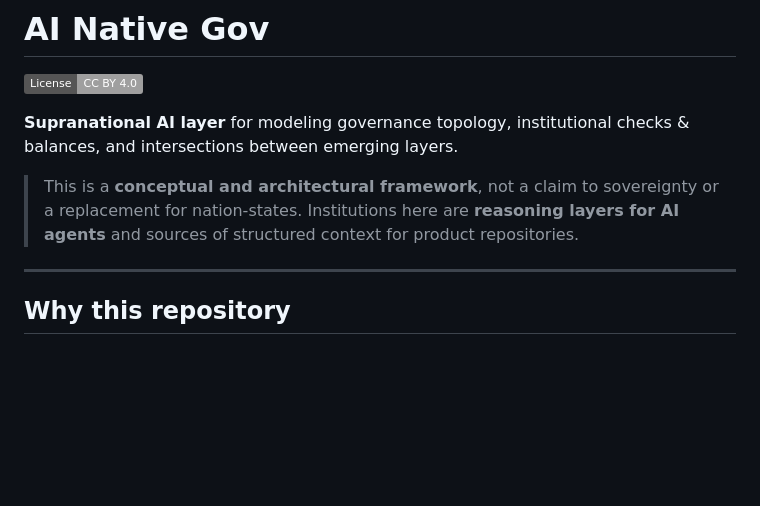
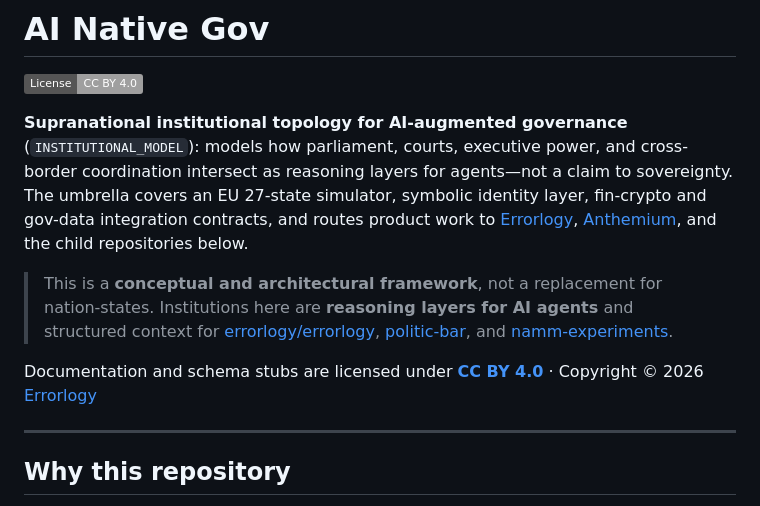
Before and after one commit to errorlogy/ai-native-gov, a Markdown page: README.md, the part around the change. Rendered like a GitHub page; badges without logos; blank space fills up the shorter version.

Commit message:
Add CC BY 4.0 license with attribution

```diff
--- a/README.md
+++ b/README.md
@@ -5,9 +5,11 @@
 [cc-by]: https://creativecommons.org/licenses/by/4.0/
 [cc-by-shield]: https://img.shields.io/badge/License-CC%20BY%204.0-lightgrey.svg
 
-**Supranational AI layer** for modeling governance topology, institutional checks & balances, and intersections between emerging layers.
+**Supranational institutional topology for AI-augmented governance** (`INSTITUTIONAL_MODEL`): models how parliament, courts, executive power, and cross-border coordination intersect as reasoning layers for agents—not a claim to sovereignty. The umbrella covers an EU 27-state simulator, symbolic identity layer, fin-crypto and gov-data integration contracts, and routes product work to [Errorlogy](https://errorlogy.com), [Anthemium](https://anthemium.tech), and the child repositories below.
 
-> This is a **conceptual and architectural framework**, not a claim to sovereignty or a replacement for nation-states. Institutions here are **reasoning layers for AI agents** and sources of structured context for product repositories.
+> This is a **conceptual and architectural framework**, not a replacement for nation-states. Institutions here are **reasoning layers for AI agents** and structured context for [errorlogy/errorlogy](https://github.com/errorlogy/errorlogy), [politic-bar](https://github.com/errorlogy/politic-bar), and [namm-experiments](https://github.com/errorlogy/namm-experiments).
+
+Documentation and schema stubs are licensed under **[CC BY 4.0](LICENSE)** · Copyright © 2026 [Errorlogy](https://errorlogy.com)
 
 ---
 
```
